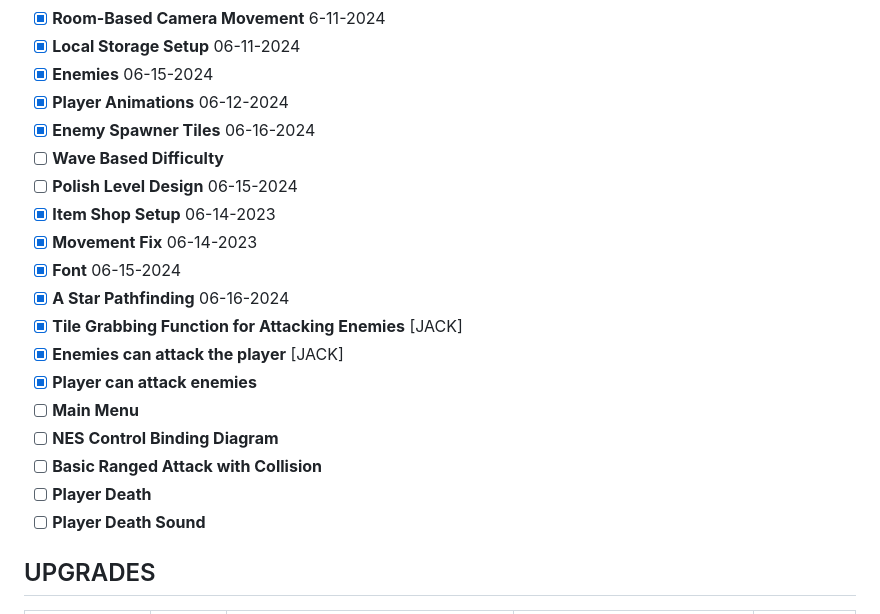
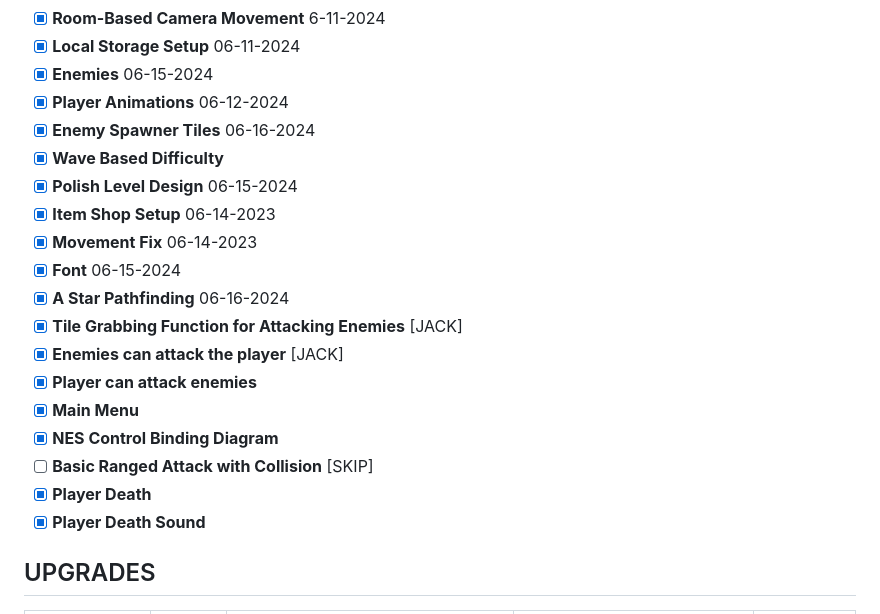
Before and after one commit to sym-z/nes-jam-2024, a Markdown page: PROGRESS.md, the part around the change. GitHub-like rendering.

```diff
--- a/PROGRESS.md
+++ b/PROGRESS.md
@@ -11,8 +11,8 @@
 - [x] **Enemies** 06-15-2024
 - [x] **Player Animations** 06-12-2024
 - [x] **Enemy Spawner Tiles** 06-16-2024
-- [ ] **Wave Based Difficulty**
-- [ ] **Polish Level Design** 06-15-2024
+- [x] **Wave Based Difficulty**
+- [x] **Polish Level Design** 06-15-2024
 - [x] **Item Shop Setup** 06-14-2023
 - [x] **Movement Fix** 06-14-2023
 - [x] **Font** 06-15-2024
@@ -20,11 +20,11 @@
 - [x] **Tile Grabbing Function for Attacking Enemies** [JACK]
 - [x] **Enemies can attack the player** [JACK]
 - [x] **Player can attack enemies**
-- [ ] **Main Menu**
-- [ ] **NES Control Binding Diagram**
-- [ ] **Basic Ranged Attack with Collision**
-- [ ] **Player Death**
-- [ ] **Player Death Sound**
+- [x] **Main Menu**
+- [x] **NES Control Binding Diagram**
+- [ ] **Basic Ranged Attack with Collision** [SKIP]
+- [x] **Player Death**
+- [x] **Player Death Sound**
 
 ## UPGRADES
 
```
